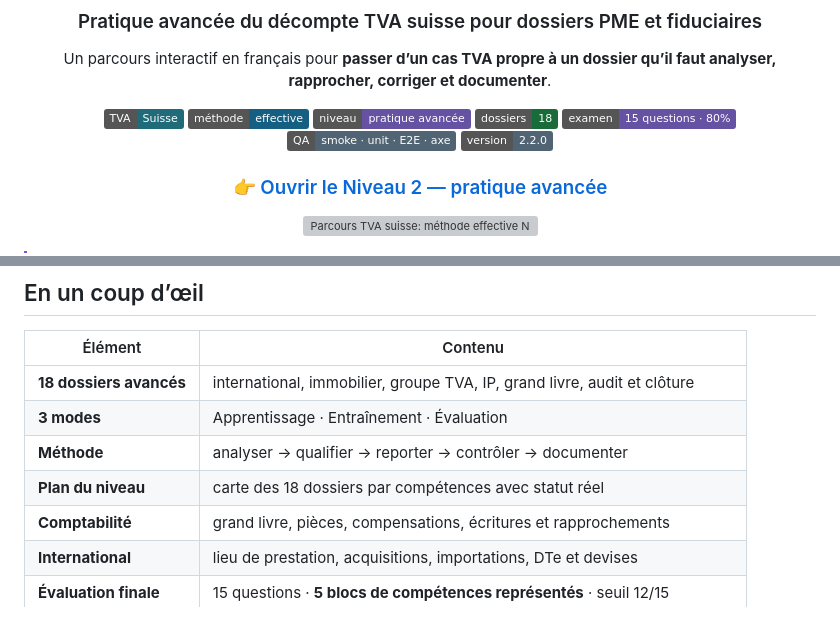
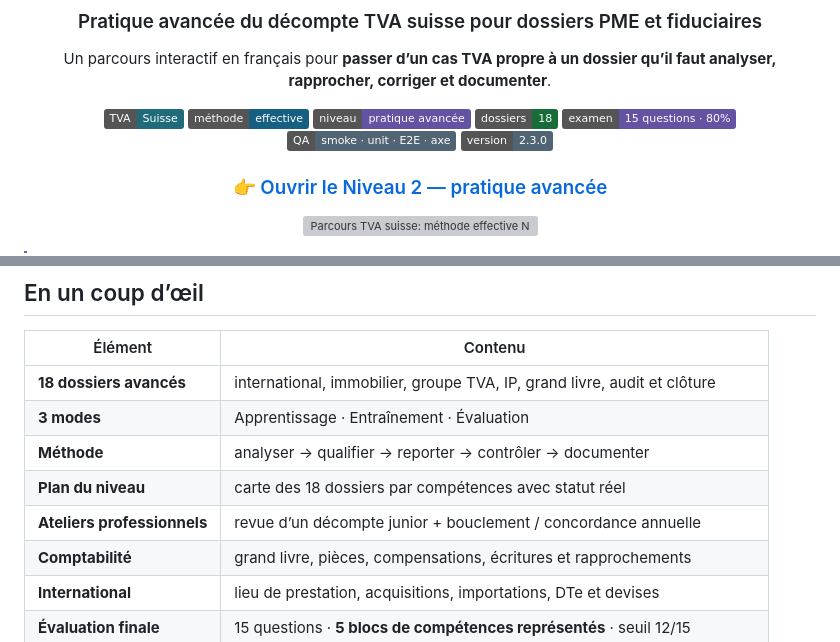
Before and after one commit to mariialobur/tva-avance, a Markdown page: README.md, 2 parts joined by grey strips. GitHub-like rendering; badges without logos; grey boxes are pictures that could not be loaded.

```diff
--- a/README.md
+++ b/README.md
@@ -12,7 +12,7 @@ Un parcours interactif en français pour **passer d’un cas TVA propre à un do
 [![Dossiers](https://img.shields.io/badge/dossiers-18-176c3a)](https://mariialobur.github.io/tva-avance/)
 [![Examen](https://img.shields.io/badge/examen-15%20questions%20·%2080%25-6552a3)](https://mariialobur.github.io/tva-avance/)
 [![QA](https://img.shields.io/badge/QA-smoke%20·%20unit%20·%20E2E%20·%20axe-506473)](https://github.com/mariialobur/tva-avance)
-[![Version](https://img.shields.io/badge/version-2.2.0-506473)](https://github.com/mariialobur/tva-avance)
+[![Version](https://img.shields.io/badge/version-2.3.0-506473)](https://github.com/mariialobur/tva-avance)
 
 ### 👉 [Ouvrir le Niveau 2 — pratique avancée](https://mariialobur.github.io/tva-avance/)
 
@@ -45,6 +45,7 @@ Il complète le [`Niveau 1 — Fondamentaux`](https://mariialobur.github.io/tva-
 | **3 modes** | Apprentissage · Entraînement · Évaluation |
 | **Méthode** | analyser → qualifier → reporter → contrôler → documenter |
 | **Plan du niveau** | carte des 18 dossiers par compétences avec statut réel |
+| **Ateliers professionnels** | revue d’un décompte junior + bouclement / concordance annuelle |
 | **Comptabilité** | grand livre, pièces, compensations, écritures et rapprochements |
 | **International** | lieu de prestation, acquisitions, importations, DTe et devises |
 | **Évaluation finale** | 15 questions · **5 blocs de compétences représentés** · seuil 12/15 |
```
Also changed, not shown: other parts of README.md (+20 -6 lines).
